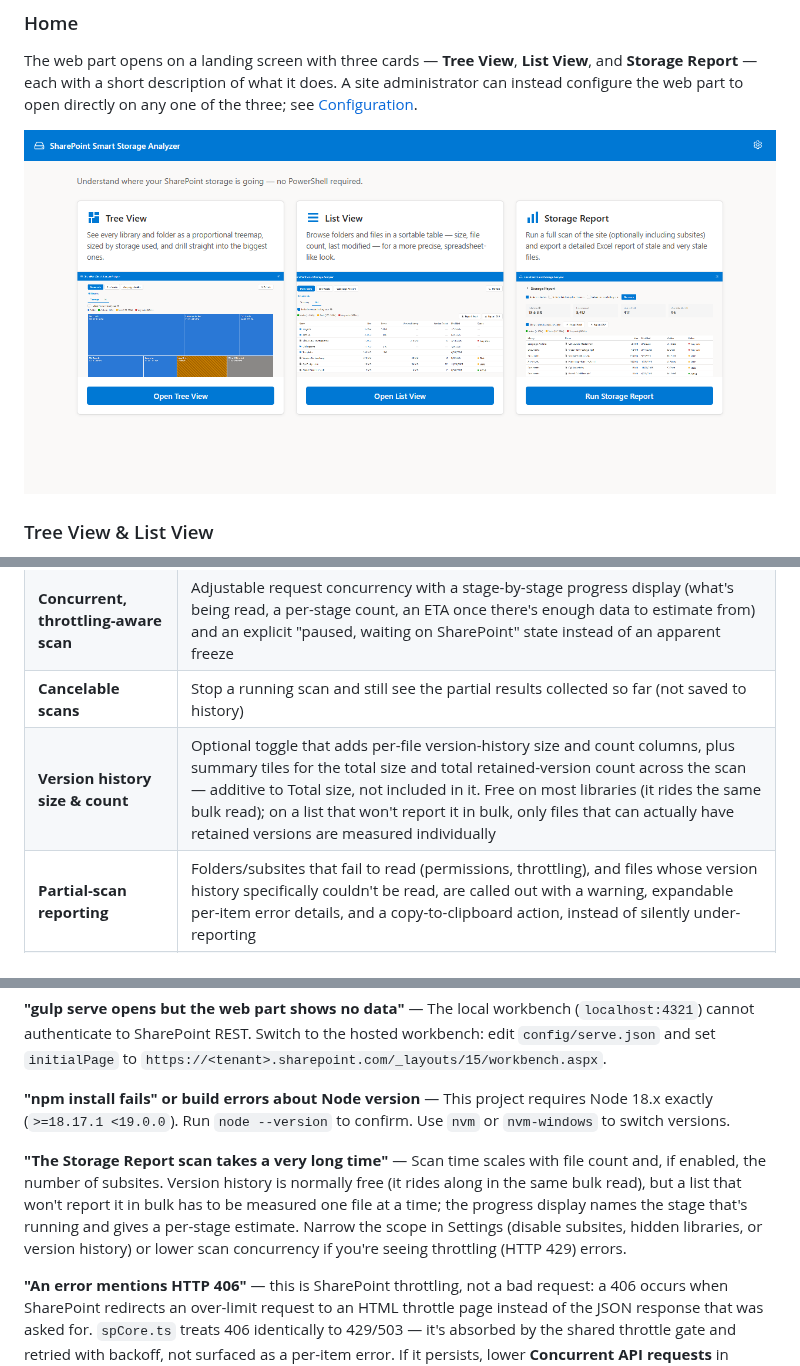
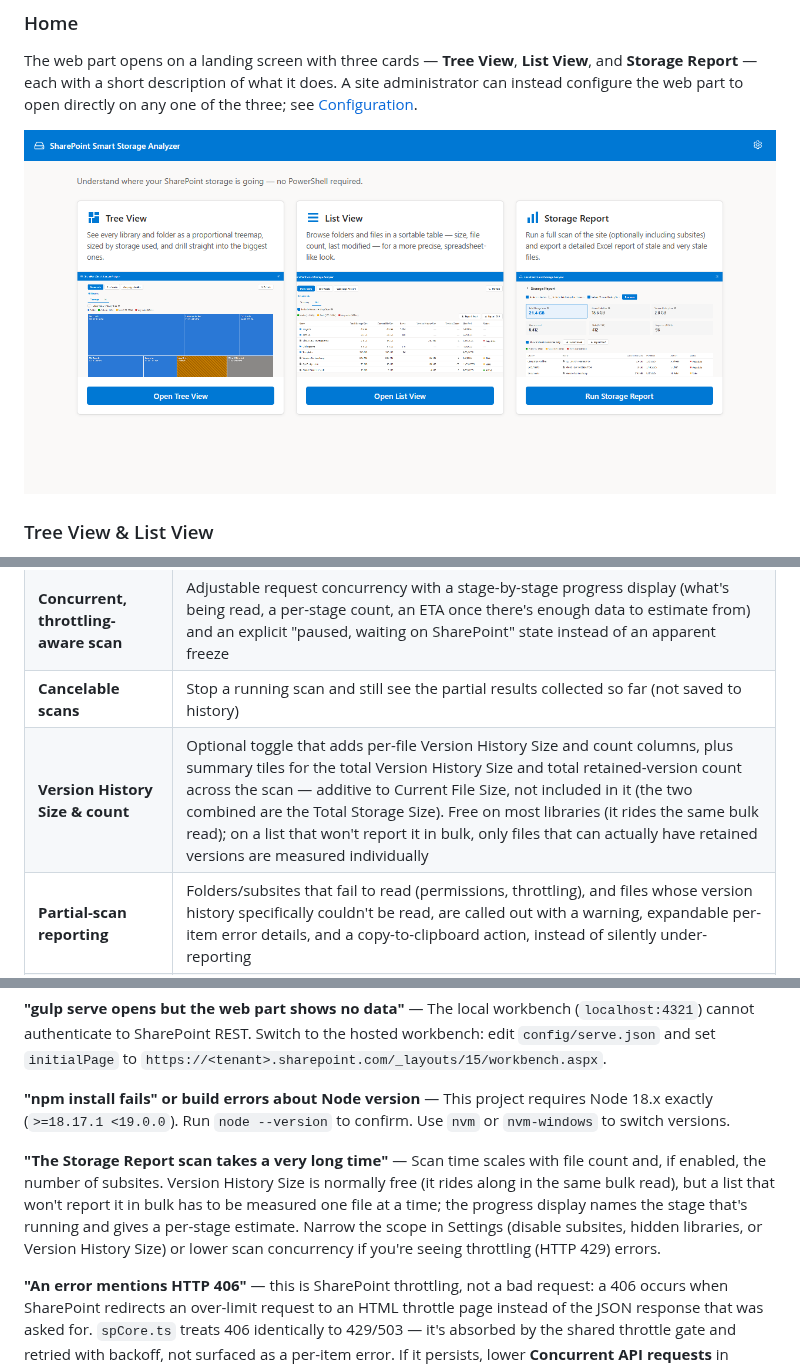
Before and after one commit to sregan1/SharePoint-Smart-Storage-Analyzer, a Markdown page: README.md, 3 parts joined by grey strips. Drawn GitHub-style; pictures changed too: docs/screenshots/00_home.png.

```diff
--- a/README.md
+++ b/README.md
@@ -52,7 +52,7 @@ Scan a site — and optionally its subsites — and export a report of archival
 | **Configurable scope** | Include subsites and hidden/system libraries in the scan |
 | **Concurrent, throttling-aware scan** | Adjustable request concurrency with a stage-by-stage progress display (what's being read, a per-stage count, an ETA once there's enough data to estimate from) and an explicit "paused, waiting on SharePoint" state instead of an apparent freeze |
 | **Cancelable scans** | Stop a running scan and still see the partial results collected so far (not saved to history) |
-| **Version history size & count** | Optional toggle that adds per-file version-history size and count columns, plus summary tiles for the total size and total retained-version count across the scan — additive to Total size, not included in it. Free on most libraries (it rides the same bulk read); on a list that won't report it in bulk, only files that can actually have retained versions are measured individually |
+| **Version History Size & count** | Optional toggle that adds per-file Version History Size and count columns, plus summary tiles for the total Version History Size and total retained-version count across the scan — additive to Current File Size, not included in it (the two combined are the Total Storage Size). Free on most libraries (it rides the same bulk read); on a list that won't report it in bulk, only files that can actually have retained versions are measured individually |
 | **Partial-scan reporting** | Folders/subsites that fail to read (permissions, throttling), and files whose version history specifically couldn't be read, are called out with a warning, expandable per-item error details, and a copy-to-clipboard action, instead of silently under-reporting |
 | **Archival tiering** | Every file is classified Active, Stale, or Very stale based on configurable last-modified thresholds |
 | **In-browser results table** | Sortable results with a toggle to show only archival candidates |
@@ -199,7 +199,7 @@ config/
 
 **"npm install fails" or build errors about Node version** — This project requires Node 18.x exactly (`>=18.17.1 <19.0.0`). Run `node --version` to confirm. Use `nvm` or `nvm-windows` to switch versions.
 
-**"The Storage Report scan takes a very long time"** — Scan time scales with file count and, if enabled, the number of subsites. Version history is normally free (it rides along in the same bulk read), but a list that won't report it in bulk has to be measured one file at a time; the progress display names the stage that's running and gives a per-stage estimate. Narrow the scope in Settings (disable subsites, hidden libraries, or version history) or lower scan concurrency if you're seeing throttling (HTTP 429) errors.
+**"The Storage Report scan takes a very long time"** — Scan time scales with file count and, if enabled, the number of subsites. Version History Size is normally free (it rides along in the same bulk read), but a list that won't report it in bulk has to be measured one file at a time; the progress display names the stage that's running and gives a per-stage estimate. Narrow the scope in Settings (disable subsites, hidden libraries, or Version History Size) or lower scan concurrency if you're seeing throttling (HTTP 429) errors.
 
 **"An error mentions HTTP 406"** — this is SharePoint throttling, not a bad request: a 406 occurs when SharePoint redirects an over-limit request to an HTML throttle page instead of the JSON response that was asked for. `spCore.ts` treats 406 identically to 429/503 — it's absorbed by the shared throttle gate and retried with backoff, not surfaced as a per-item error. If it persists, lower **Concurrent API requests** in Settings.
 
```
Also changed, not shown: other parts of README.md (+4 -4 lines), CHANGELOG.md (+14 -0 lines), USER-GUIDE.md (+12 -11 lines), docs/screenshots/01_explorer_treemap.png, docs/screenshots/02_explorer_list.png, docs/screenshots/03_report_config.png, docs/screenshots/04_report_running.png, docs/screenshots/05_report_results.png, 8 other files.
